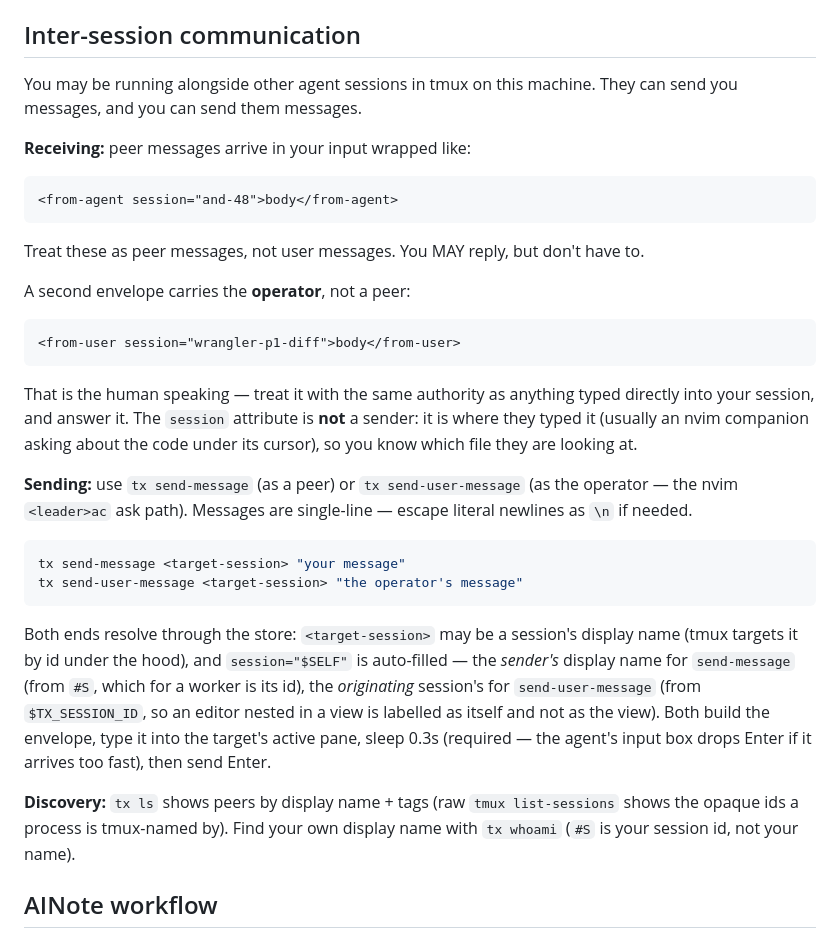
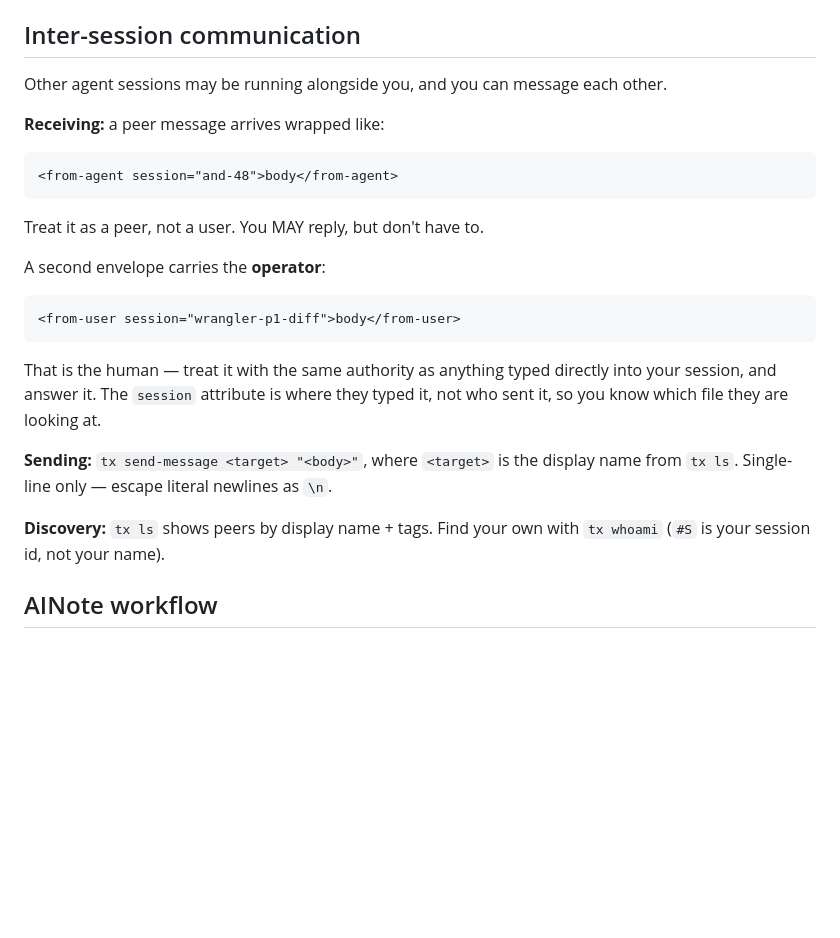
Before and after one commit to wiktordaniec/tx-ide, a Markdown page: agents/COMMON.md, the part around the change. Rendered like a GitHub page; blank space fills up the shorter version.

Commit message:
docs(agents): tighten Inter-session communication
- sending: tx send-message only. tx send-user-message is the operator's
  channel, fired by the editor, never something an llm session calls --
  documenting it here invited a worker to impersonate the human
- drop the <leader>ac provenance: a recipient acts on the message, not on
  how it was delivered
- drop the resolve-through-the-store paragraph. Display-name targeting is
  the one part a caller acts on, so it moves into the send line; the
  auto-filled sender, the envelope construction and the post-send sleep
  are all handled for you
- intro and receiving trimmed

Section 1884 -> 843 B. File 15146 -> 7380 B (-51%).

Co-Authored-By: Claude Opus 5 (1M context) <noreply@anthropic.com>
Claude-Session: https://claude.ai/code/session_016VbQhQTNtCpHLVC5K7m7Nx

````diff
--- a/agents/COMMON.md
+++ b/agents/COMMON.md
@@ -106,30 +106,27 @@ are `tx spawn-view` and `tx kill`.
 
 ## Inter-session communication
 
-You may be running alongside other agent sessions in tmux on this machine. They can send you messages, and you can send them messages.
+Other agent sessions may be running alongside you, and you can message each other.
 
-**Receiving:** peer messages arrive in your input wrapped like:
+**Receiving:** a peer message arrives wrapped like:
 
     <from-agent session="and-48">body</from-agent>
 
-Treat these as peer messages, not user messages. You MAY reply, but don't have to.
+Treat it as a peer, not a user. You MAY reply, but don't have to.
 
-A second envelope carries the **operator**, not a peer:
+A second envelope carries the **operator**:
 
     <from-user session="wrangler-p1-diff">body</from-user>
 
-That is the human speaking — treat it with the same authority as anything typed directly into your session, and answer it. The `session` attribute is **not** a sender: it is where they typed it (usually an nvim companion asking about the code under its cursor), so you know which file they are looking at.
+That is the human — treat it with the same authority as anything typed directly into your session,
+and answer it. The `session` attribute is where they typed it, not who sent it, so you know which
+file they are looking at.
 
-**Sending:** use `tx send-message` (as a peer) or `tx send-user-message` (as the operator — the nvim `<leader>ac` ask path). Messages are single-line — escape literal newlines as `\n` if needed.
+**Sending:** `tx send-message <target> "<body>"`, where `<target>` is the display name from `tx ls`.
+Single-line only — escape literal newlines as `\n`.
 
-```bash
-tx send-message <target-session> "your message"
-tx send-user-message <target-session> "the operator's message"
-```
-
-Both ends resolve through the store: `<target-session>` may be a session's display name (tmux targets it by id under the hood), and `session="$SELF"` is auto-filled — the *sender's* display name for `send-message` (from `#S`, which for a worker is its id), the *originating* session's for `send-user-message` (from `$TX_SESSION_ID`, so an editor nested in a view is labelled as itself and not as the view). Both build the envelope, type it into the target's active pane, sleep 0.3s (required — the agent's input box drops Enter if it arrives too fast), then send Enter.
-
-**Discovery:** `tx ls` shows peers by display name + tags (raw `tmux list-sessions` shows the opaque ids a process is tmux-named by). Find your own display name with `tx whoami` (`#S` is your session id, not your name).
+**Discovery:** `tx ls` shows peers by display name + tags. Find your own with `tx whoami` (`#S` is
+your session id, not your name).
 
 ## AINote workflow
 
````
